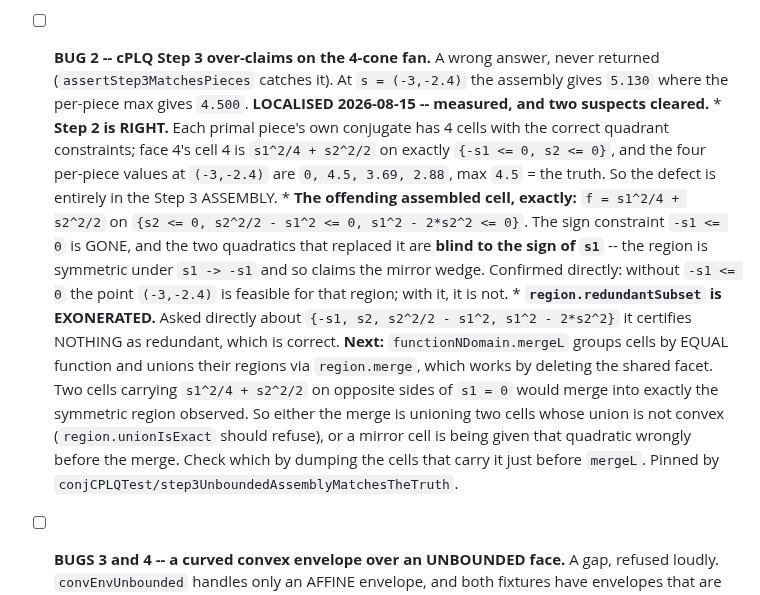
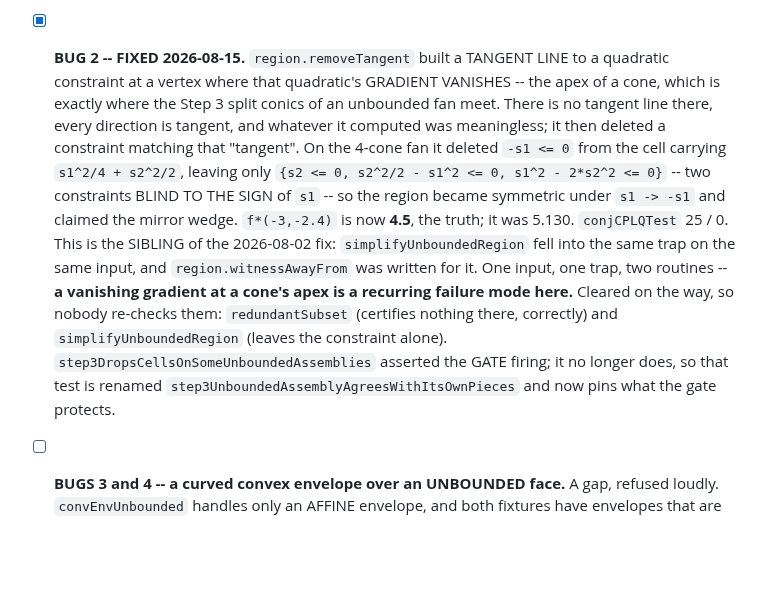
Before and after one commit to ylucet/CCA2, a Markdown page: TODO.md, the part around one of its changes. GitHub-like rendering; blank space fills up the shorter version.

```diff
--- a/TODO.md
+++ b/TODO.md
@@ -137,30 +109,23 @@ the tooling that judged them was itself broken, in two ways, and silently.
       output and `getSubdiffVertexT2`/`T2Q`'s `subdE` at the same time, so all four move together.
       Start from the hand-built lens in the probe -- it needs no pipeline and runs in seconds.
 
-- [ ] **BUG 2 -- cPLQ Step 3 over-claims on the 4-cone fan.** A wrong answer, never returned
-      (`assertStep3MatchesPieces` catches it). At `s = (-3,-2.4)` the assembly gives `5.130` where
-      the per-piece max gives `4.500`.
-      **LOCALISED 2026-08-15 -- measured, and two suspects cleared.**
-        * **Step 2 is RIGHT.** Each primal piece's own conjugate has 4 cells with the correct
-          quadrant constraints; face 4's cell 4 is `s1^2/4 + s2^2/2` on exactly `{-s1 <= 0,
-          s2 <= 0}`, and the four per-piece values at `(-3,-2.4)` are `0, 4.5, 3.69, 2.88`, max
-          `4.5` = the truth. So the defect is entirely in the Step 3 ASSEMBLY.
-        * **The offending assembled cell, exactly:** `f = s1^2/4 + s2^2/2` on
-          `{s2 <= 0, s2^2/2 - s1^2 <= 0, s1^2 - 2*s2^2 <= 0}`. The sign constraint `-s1 <= 0` is
-          GONE, and the two quadratics that replaced it are **blind to the sign of `s1`** -- the
-          region is symmetric under `s1 -> -s1` and so claims the mirror wedge. Confirmed
-          directly: without `-s1 <= 0` the point `(-3,-2.4)` is feasible for that region; with it,
-          it is not.
-        * **`region.redundantSubset` is EXONERATED.** Asked directly about
-          `{-s1, s2, s2^2/2 - s1^2, s1^2 - 2*s2^2}` it certifies NOTHING as redundant, which is
-          correct.
-      **Next:** `functionNDomain.mergeL` groups cells by EQUAL function and unions their regions
-      via `region.merge`, which works by deleting the shared facet. Two cells carrying
-      `s1^2/4 + s2^2/2` on opposite sides of `s1 = 0` would merge into exactly the symmetric
-      region observed. So either the merge is unioning two cells whose union is not convex
-      (`region.unionIsExact` should refuse), or a mirror cell is being given that quadratic
-      wrongly before the merge. Check which by dumping the cells that carry it just before
-      `mergeL`. Pinned by `conjCPLQTest/step3UnboundedAssemblyMatchesTheTruth`.
+- [x] **BUG 2 -- FIXED 2026-08-15.** `region.removeTangent` built a TANGENT LINE to a quadratic
+      constraint at a vertex where that quadratic's GRADIENT VANISHES -- the apex of a cone, which
+      is exactly where the Step 3 split conics of an unbounded fan meet. There is no tangent line
+      there, every direction is tangent, and whatever it computed was meaningless; it then deleted
+      a constraint matching that "tangent". On the 4-cone fan it deleted `-s1 <= 0` from the cell
+      carrying `s1^2/4 + s2^2/2`, leaving only `{s2 <= 0, s2^2/2 - s1^2 <= 0, s1^2 - 2*s2^2 <= 0}`
+      -- two constraints BLIND TO THE SIGN of `s1` -- so the region became symmetric under
+      `s1 -> -s1` and claimed the mirror wedge. `f*(-3,-2.4)` is now **4.5**, the truth; it was
+      5.130. `conjCPLQTest` 25 / 0.
+      This is the SIBLING of the 2026-08-02 fix: `simplifyUnboundedRegion` fell into the same trap
+      on the same input, and `region.witnessAwayFrom` was written for it. One input, one trap, two
+      routines -- **a vanishing gradient at a cone's apex is a recurring failure mode here.**
+      Cleared on the way, so nobody re-checks them: `redundantSubset` (certifies nothing there,
+      correctly) and `simplifyUnboundedRegion` (leaves the constraint alone).
+      `step3DropsCellsOnSomeUnboundedAssemblies` asserted the GATE firing; it no longer does, so
+      that test is renamed `step3UnboundedAssemblyAgreesWithItsOwnPieces` and now pins what the
+      gate protects.
 
 - [ ] **BUGS 3 and 4 -- a curved convex envelope over an UNBOUNDED face.** A gap, refused loudly.
       `convEnvUnbounded` handles only an AFFINE envelope, and both fixtures have envelopes that are
```
Also changed, not shown: other parts of TODO.md (+4 -32 lines), DECISIONS.md (+27 -23 lines).
